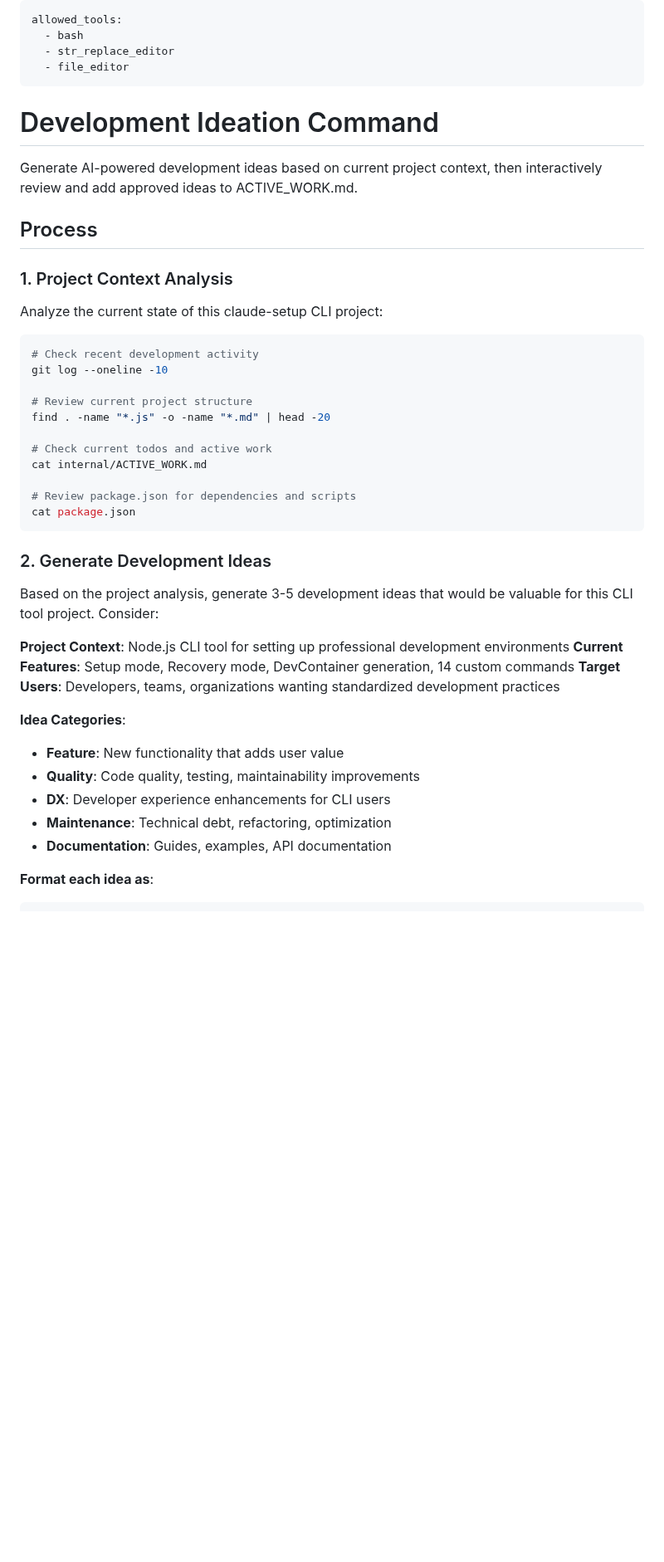
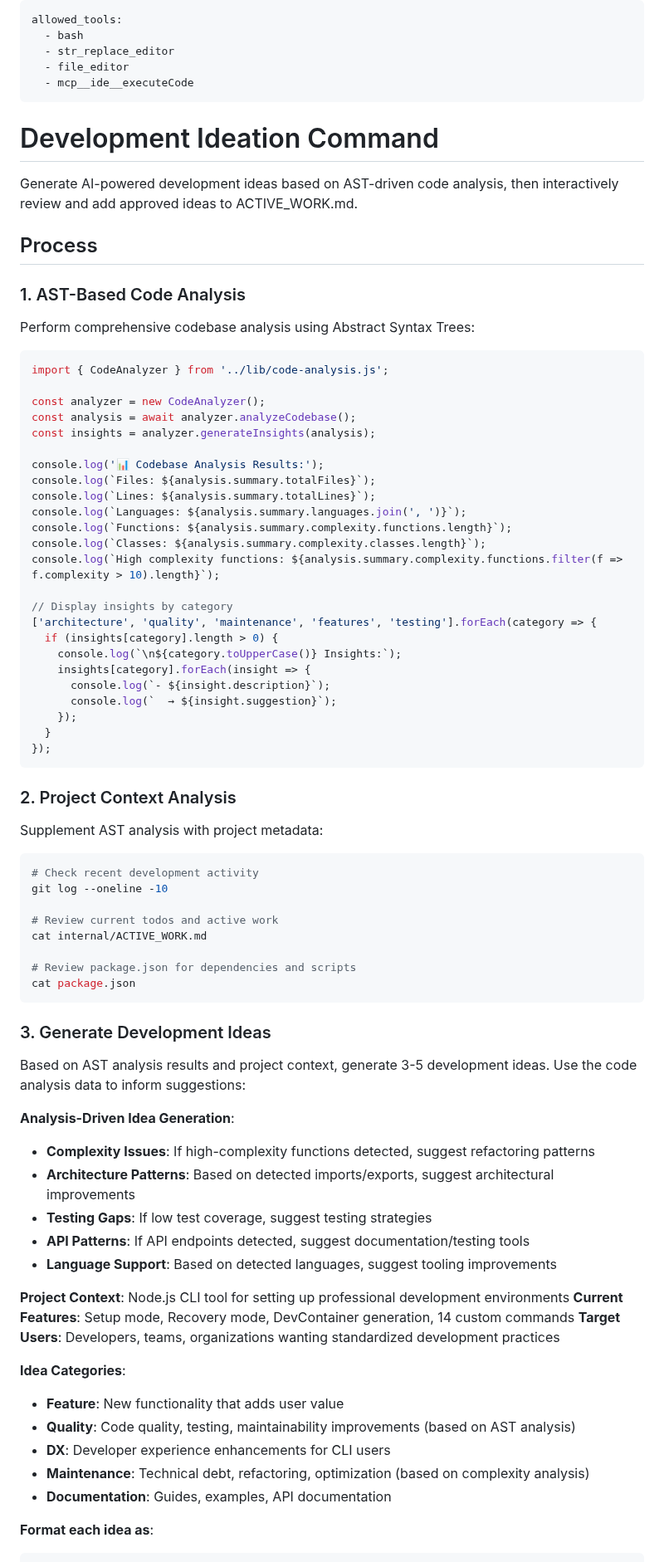
Before and after one commit to jflournoy/phd-unemployment-model, a Markdown page: .claude/commands/ideation.md, the part around one of its changes. Shown at 83% size. Drawn GitHub-style; blank space fills up the shorter version.

````diff
--- a/.claude/commands/ideation.md
+++ b/.claude/commands/ideation.md
@@ -3,34 +3,69 @@ allowed_tools:
   - bash
   - str_replace_editor
   - file_editor
+  - mcp__ide__executeCode
 ---
 
 # Development Ideation Command
 
-Generate AI-powered development ideas based on current project context, then interactively review and add approved ideas to ACTIVE_WORK.md.
+Generate AI-powered development ideas based on AST-driven code analysis, then interactively review and add approved ideas to ACTIVE_WORK.md.
 
 ## Process
 
-### 1. Project Context Analysis
-Analyze the current state of this claude-setup CLI project:
+### 1. AST-Based Code Analysis
+Perform comprehensive codebase analysis using Abstract Syntax Trees:
+
+```javascript
+import { CodeAnalyzer } from '../lib/code-analysis.js';
+
+const analyzer = new CodeAnalyzer();
+const analysis = await analyzer.analyzeCodebase();
+const insights = analyzer.generateInsights(analysis);
+
+console.log('📊 Codebase Analysis Results:');
+console.log(`Files: ${analysis.summary.totalFiles}`);
+console.log(`Lines: ${analysis.summary.totalLines}`);
+console.log(`Languages: ${analysis.summary.languages.join(', ')}`);
+console.log(`Functions: ${analysis.summary.complexity.functions.length}`);
+console.log(`Classes: ${analysis.summary.complexity.classes.length}`);
+console.log(`High complexity functions: ${analysis.summary.complexity.functions.filter(f => f.complexity > 10).length}`);
+
+// Display insights by category
+['architecture', 'quality', 'maintenance', 'features', 'testing'].forEach(category => {
+  if (insights[category].length > 0) {
+    console.log(`\n${category.toUpperCase()} Insights:`);
+    insights[category].forEach(insight => {
+      console.log(`- ${insight.description}`);
+      console.log(`  → ${insight.suggestion}`);
+    });
+  }
+});
+```
+
+### 2. Project Context Analysis
+Supplement AST analysis with project metadata:
 
 ```bash
 # Check recent development activity
 git log --oneline -10
 
-# Review current project structure
-find . -name "*.js" -o -name "*.md" | head -20
-
-# Check current todos and active work
+# Review current todos and active work
 cat internal/ACTIVE_WORK.md
 
 # Review package.json for dependencies and scripts
 cat package.json
 ```
 
-### 2. Generate Development Ideas
+### 3. Generate Development Ideas
 
-Based on the project analysis, generate 3-5 development ideas that would be valuable for this CLI tool project. Consider:
+Based on AST analysis results and project context, generate 3-5 development ideas. Use the code analysis data to inform suggestions:
+
+**Analysis-Driven Idea Generation**:
+- **Complexity Issues**: If high-complexity functions detected, suggest refactoring patterns
+- **Architecture Patterns**: Based on detected imports/exports, suggest architectural improvements
+- **Testing Gaps**: If low test coverage, suggest testing strategies
+- **API Patterns**: If API endpoints detected, suggest documentation/testing tools
+- **Language Support**: Based on detected languages, suggest tooling improvements
 
 **Project Context**: Node.js CLI tool for setting up professional development environments
 **Current Features**: Setup mode, Recovery mode, DevContainer generation, 14 custom commands
@@ -38,9 +73,9 @@ Based on the project analysis, generate 3-5 development ideas that would be valu
 
 **Idea Categories**:
 - **Feature**: New functionality that adds user value
-- **Quality**: Code quality, testing, maintainability improvements
+- **Quality**: Code quality, testing, maintainability improvements (based on AST analysis)
 - **DX**: Developer experience enhancements for CLI users
-- **Maintenance**: Technical debt, refactoring, optimization
+- **Maintenance**: Technical debt, refactoring, optimization (based on complexity analysis)
 - **Documentation**: Guides, examples, API documentation
 
 **Format each idea as**:
````
Also changed, not shown: other parts of .claude/commands/ideation.md (+30 -13 lines).
